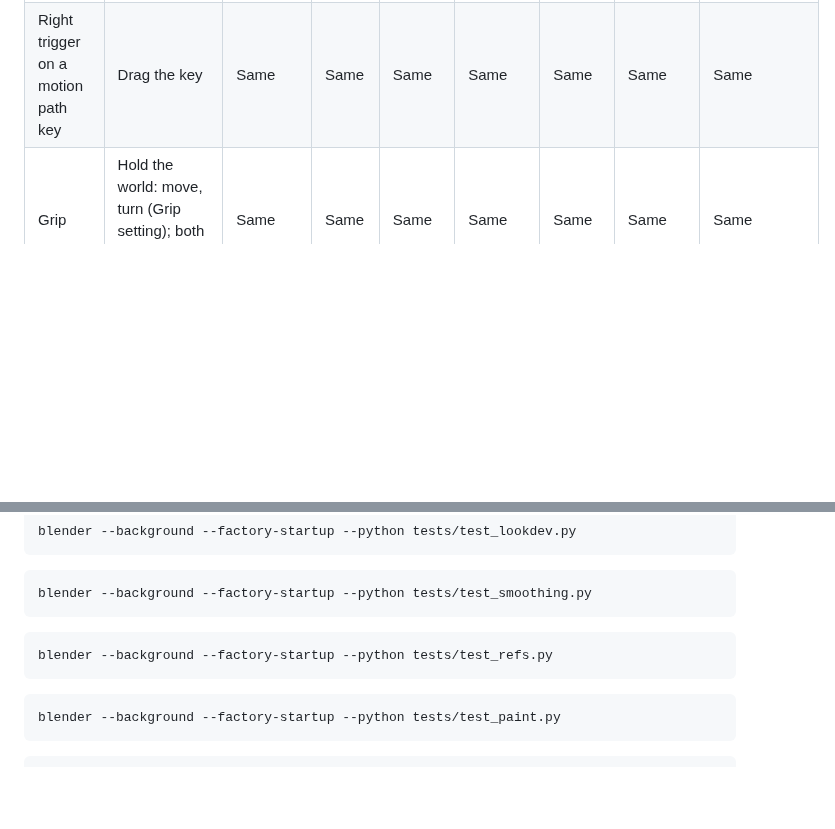
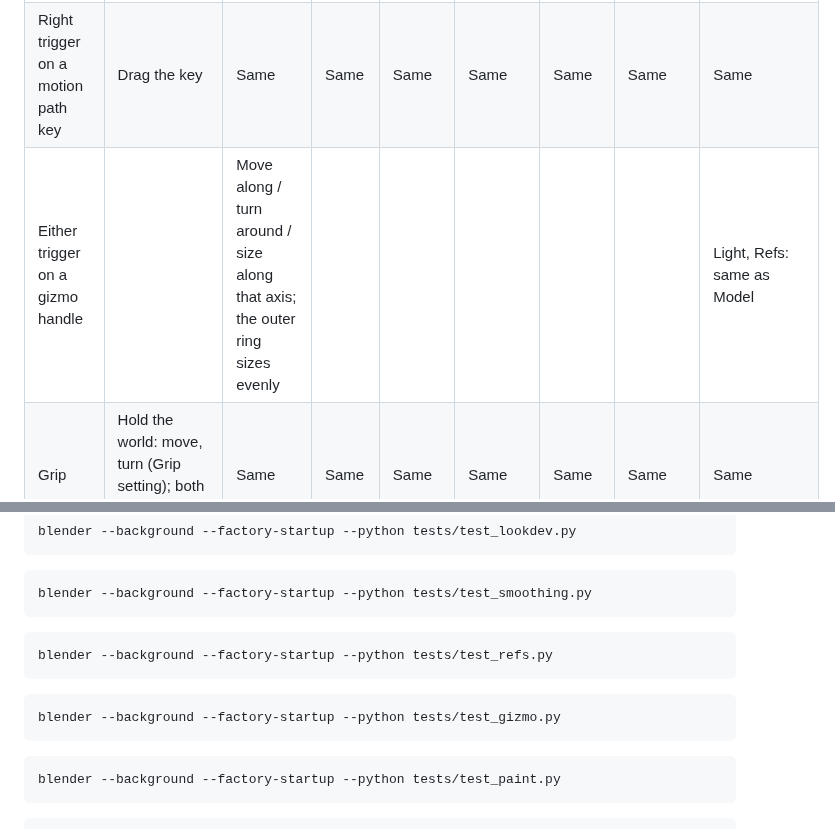
Before and after one commit to el-germi/blender-vr-sculpt, a Markdown page: README.md, 2 parts joined by grey strips. GitHub-like rendering; blank space fills up the shorter version.

````diff
--- a/README.md
+++ b/README.md
@@ -519,6 +539,7 @@ offset and display options; **VR Extras** has the grid, navigation, hands
 | Left stick click | Pin / unpin the hand panel | Same | Same | Same | Same | Same | Same | Same |
 | Right stick click | Next radius (1, 2, 4, 8, 16 cm) | Same | Same | Next paint radius | Weights: next brush radius | Next IK chain length (1-4) | Hands on / off | Same |
 | Right trigger on a motion path key | Drag the key | Same | Same | Same | Same | Same | Same | Same |
+| Either trigger on a gizmo handle | | Move along / turn around / size along that axis; the outer ring sizes evenly | | | | | | Light, Refs: same as Model |
 | Grip | Hold the world: move, turn (Grip setting); both grips also zoom | Same | Same | Same | Same | Same | Same | Same |
 | A / X | Blender's stock VR navigation reset (unchanged) | Same | Same | Same | Same | Same | Same | Same |
 
@@ -1190,6 +1224,10 @@ blender --background --factory-startup --python tests/test_refs.py
 ```
 
 ```bash
+blender --background --factory-startup --python tests/test_gizmo.py
+```
+
+```bash
 blender --background --factory-startup --python tests/test_paint.py
 ```
 
````
Also changed, not shown: other parts of README.md (+39 -0 lines), CLAUDE.md (+3 -3 lines), docs/ui_panel.md (+1 -0 lines), docs/gizmo_drag.png (added), docs/gizmo_panels.png (added), docs/gizmo_scene.png (added), 11 other files.
